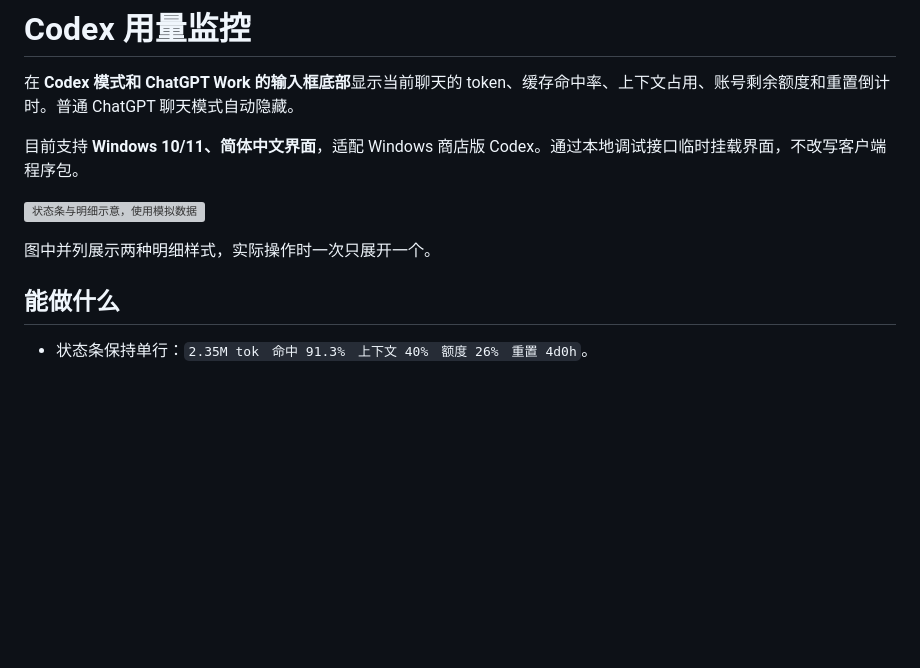
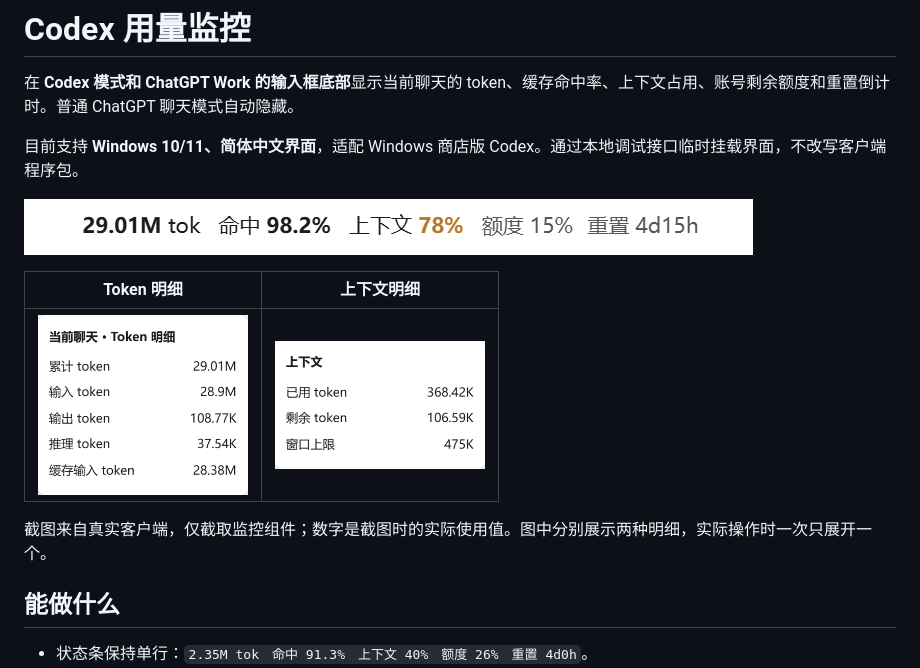
Before and after one commit to Yang-goat/codex-usage-monitor, a Markdown page: README.md, the part around the change. Drawn GitHub-style; pictures changed too: docs/images/context-details.png (added), docs/images/status-bar.png (added), docs/images/token-details.png (added); blank space fills up the shorter version; grey boxes are pictures that could not be loaded.

Commit message:
Document the real client with component-only screenshots

```diff
--- a/README.md
+++ b/README.md
@@ -4,9 +4,13 @@
 
 目前支持 **Windows 10/11、简体中文界面**，适配 Windows 商店版 Codex。通过本地调试接口临时挂载界面，不改写客户端程序包。
 
-![状态条与明细示意，使用模拟数据](docs/images/preview.svg)
+![真实客户端中的状态条](docs/images/status-bar.png)
 
-图中并列展示两种明细样式，实际操作时一次只展开一个。
+| Token 明细 | 上下文明细 |
+| --- | --- |
+| <img src="docs/images/token-details.png" width="210" alt="真实 Token 明细"> | <img src="docs/images/context-details.png" width="210" alt="真实上下文明细"> |
+
+截图来自真实客户端，仅截取监控组件；数字是截图时的实际使用值。图中分别展示两种明细，实际操作时一次只展开一个。
 
 ## 能做什么
 
```
Also changed, not shown: 1 other file.
